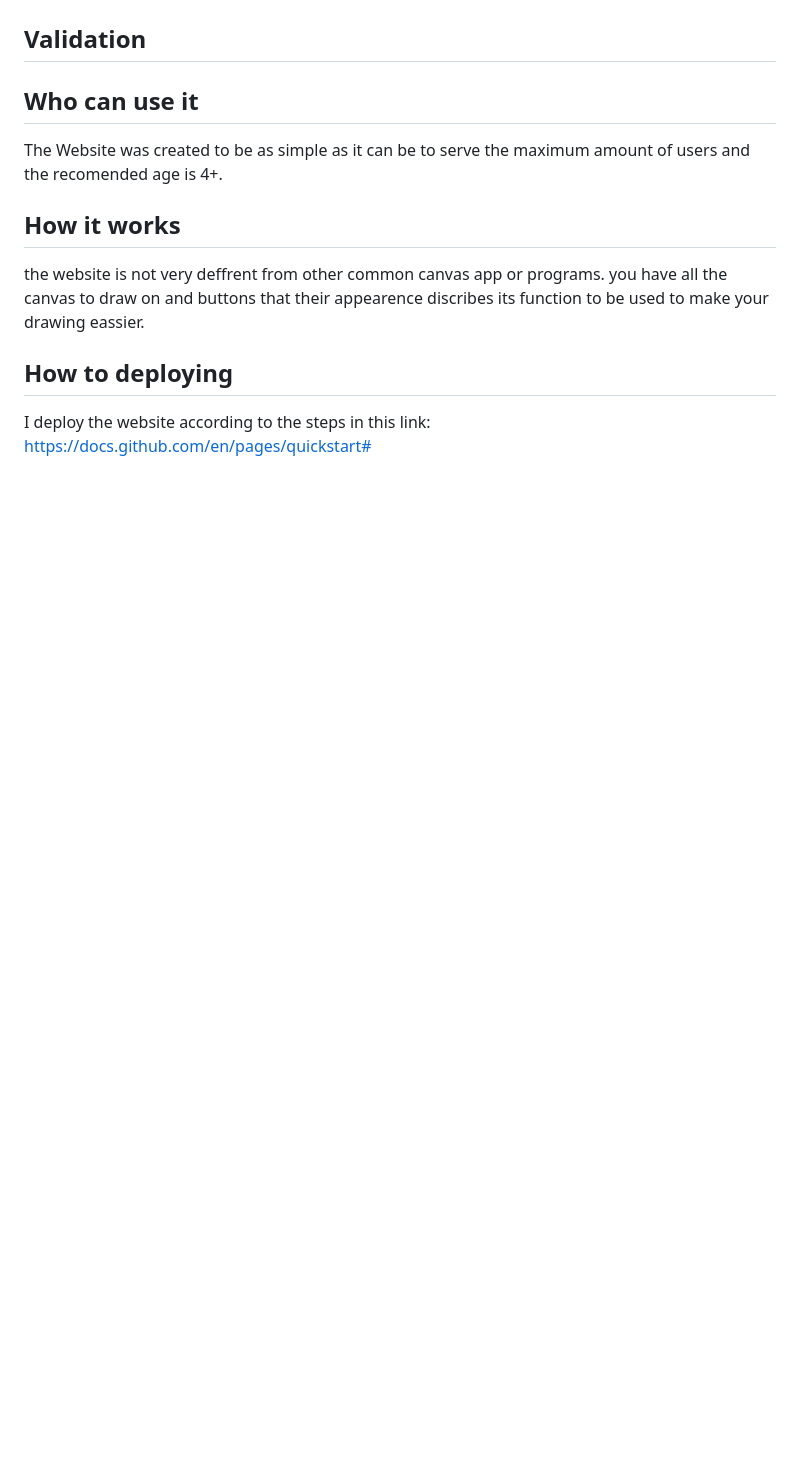
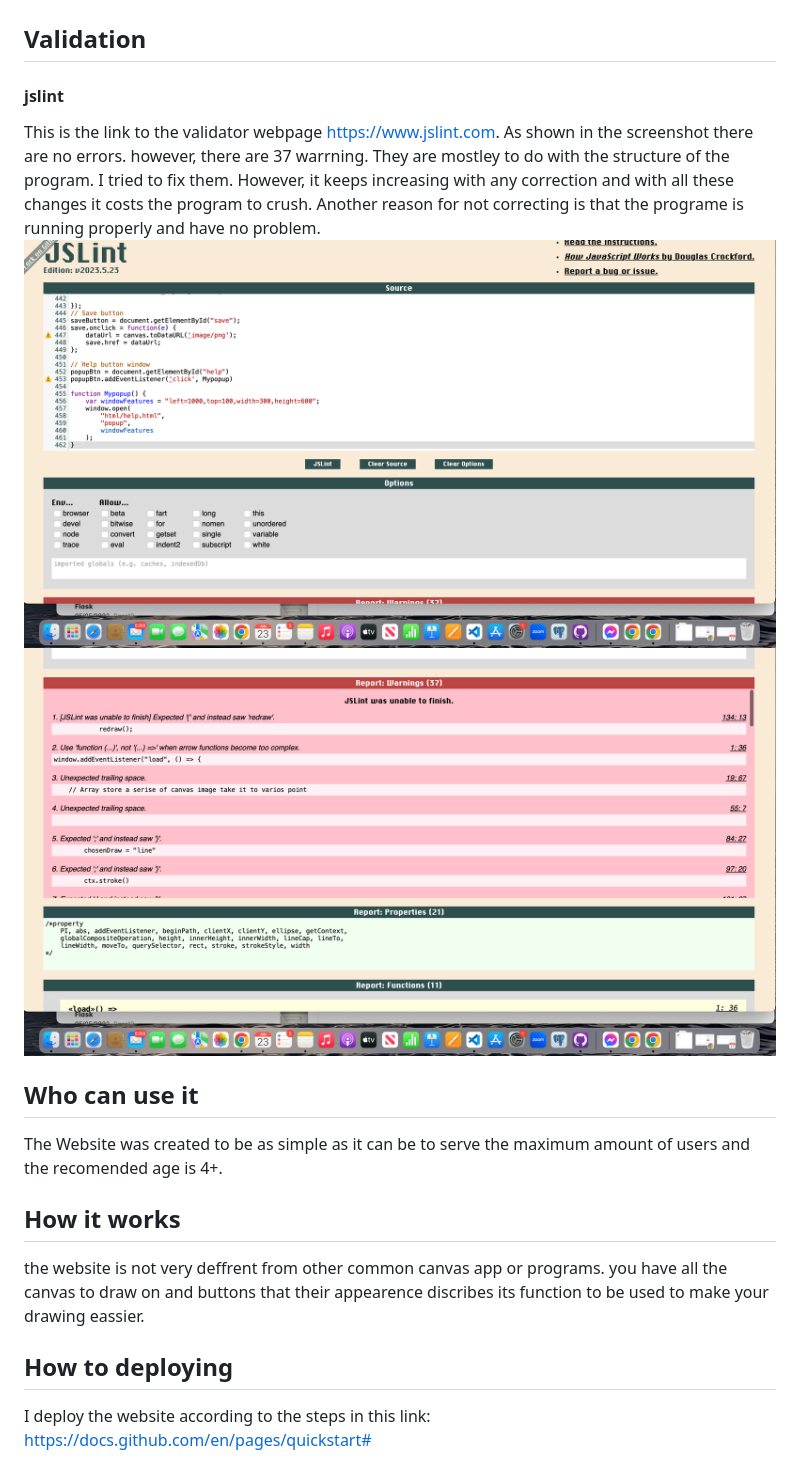
Before and after one commit to B-Mohammed2/canvas, a Markdown page: README.md, the part around the change. Drawn GitHub-style; pictures changed too: assets/image/screenshot/jslint1.png (added), assets/image/screenshot/jslint2.png (added); blank space fills up the shorter version.

Commit message:
jslint validation

```diff
--- a/README.md
+++ b/README.md
@@ -54,6 +54,10 @@ The website was tested on (Chrome,Safari,Microsoft Edge ) and works perfectly on
 ![](assets/image/save.png)
 
 ## Validation
+#### jslint
+ This is the link to the validator webpage https://www.jslint.com. As shown in the screenshot there are no errors. however, there are 37 warrning. They are mostley to do with the structure of the program. I tried to fix them. However, it keeps increasing with any correction and with all these  changes it costs the program to crush. Another reason for not correcting is that the programe is running properly and have no  problem.
+ ![](assets/image/screenshot/jslint1.png)
+![](assets/image/screenshot/jslint2.png)
 
 
 ## Who can use it
```
